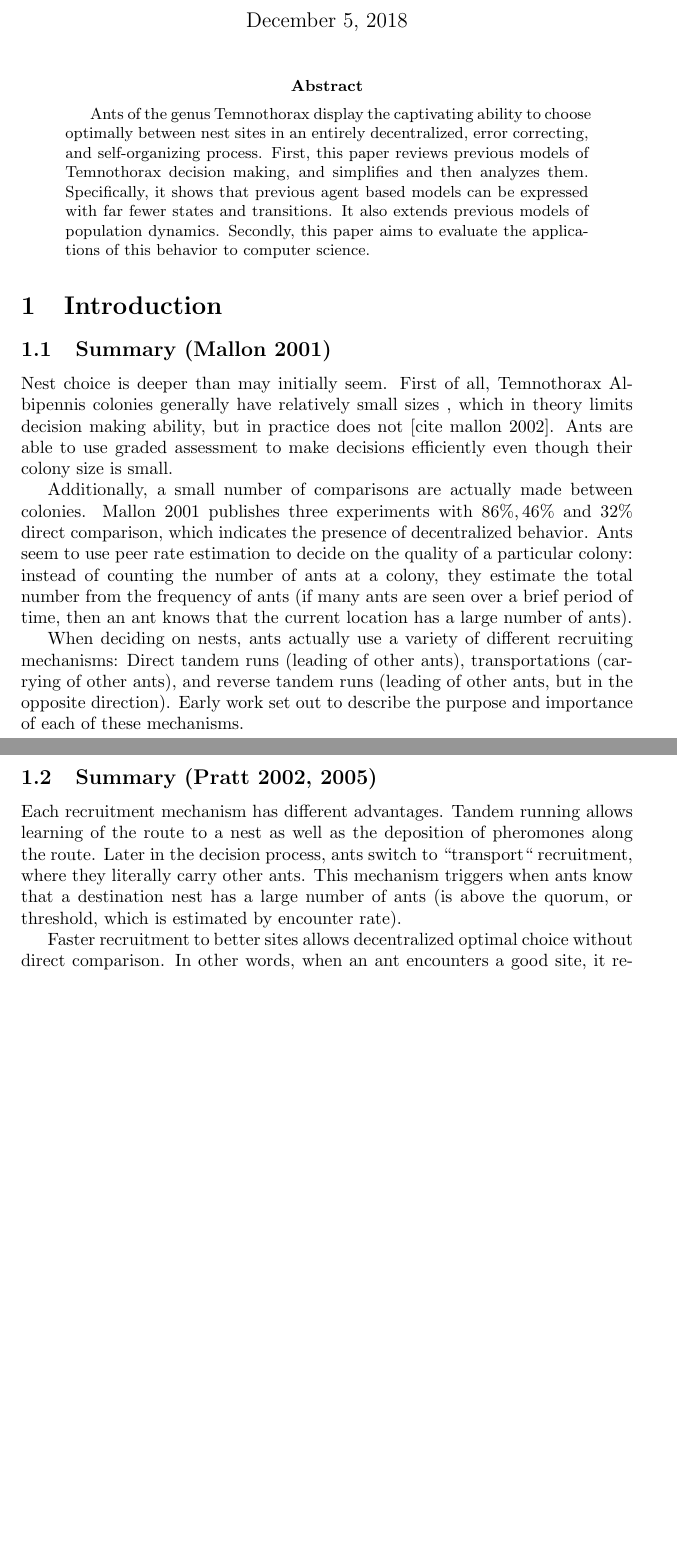
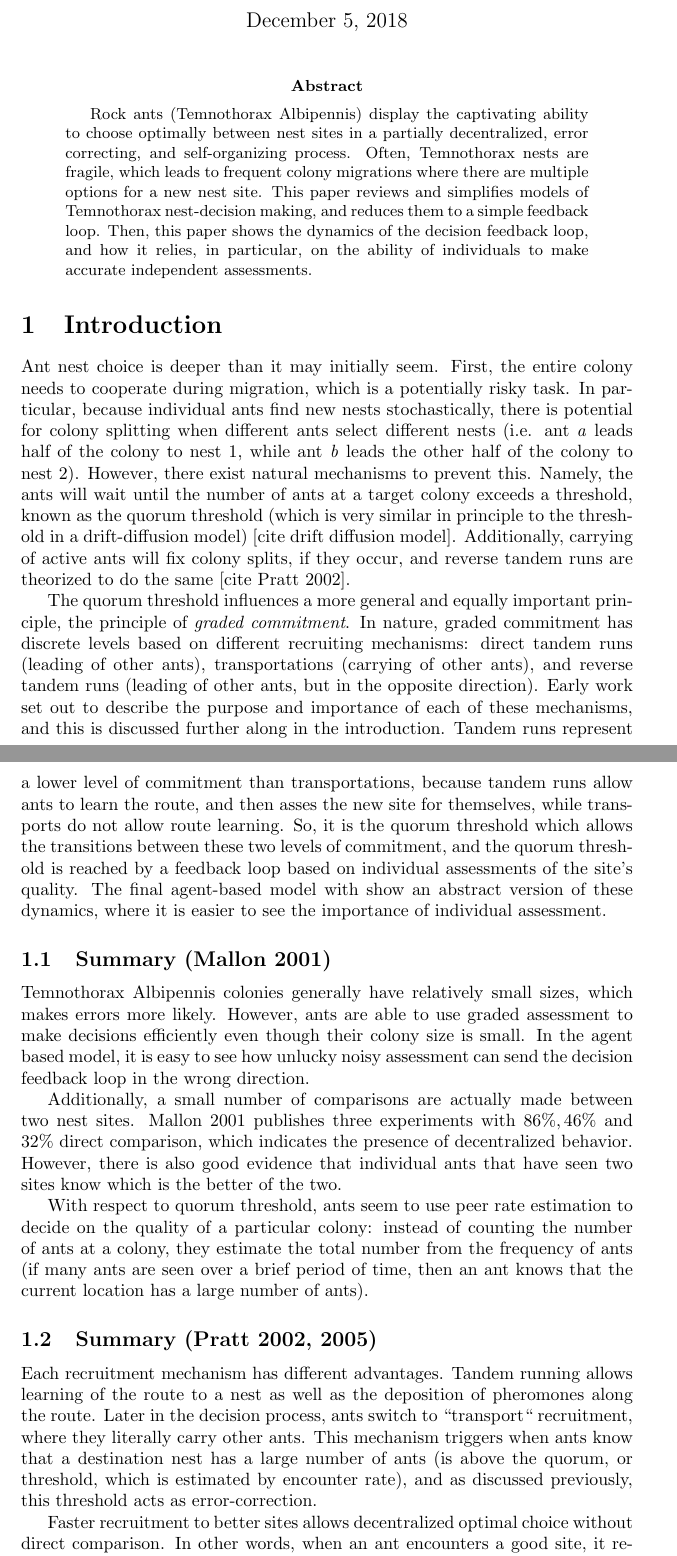
Before and after one commit to LSaldyt/complex_adaptive_systems_material, a LaTeX paper (report/report.tex): two parts of pages 1 and 2 of 10 before the commit and two parts of pages 1 and 2 of 11 after it, joined at a grey line, cut so that both start at the same text, the shorter picture padded with empty space. Compiled offline with pdfLaTeX; a LaTeX package or settings file that is missing is left out.

Commit message:
Improves introduction and summaries

```diff
--- a/report/report.tex
+++ b/report/report.tex
@@ -1,4 +1,5 @@
-\documentclass[letterpaper]{article}
+%\documentclass[letterpaper]{article}
+\documentclass{article}
 \usepackage{hyperref}
 \usepackage{natbib,alifeconf}
 \newcommand\tab[1][1cm]{\hspace*{#1}}
@@ -48,30 +50,42 @@
 \date{\today}
 \author{Lucas Saldyt}
-
 \begin{document}
 \maketitle
 
 \begin{abstract}
-    Ants of the genus Temnothorax display the captivating ability to choose optimally between nest sites in an entirely decentralized, error correcting, and self-organizing process.
-    First, this paper reviews previous models of Temnothorax decision making, and simplifies and then analyzes them.
-    Specifically, it shows that previous agent based models can be expressed with far fewer states and transitions.
-    It also extends previous models of population dynamics.
-    Secondly, this paper aims to evaluate the applications of this behavior to computer science.
+    Rock ants (Temnothorax Albipennis) display the captivating ability to choose optimally between nest sites in a partially decentralized, error correcting, and self-organizing process.
+    Often, Temnothorax nests are fragile, which leads to frequent colony migrations where there are multiple options for a new nest site.
+    This paper reviews and simplifies models of Temnothorax nest-decision making, and reduces them to a simple feedback loop.
+    Then, this paper shows the dynamics of the decision feedback loop, and how it relies, in particular, on the ability of individuals to make accurate independent assessments.
 \end{abstract}
 
 \section{Introduction}
 
-%% Temnothorax nest choice is worth studying because decentralized and self-organizing algorithms are
+%% Ants prefer thicker, darker nests [ Mallon 2001 ].
+
+Ant nest choice is deeper than it may initially seem.
+First, the entire colony needs to cooperate during migration, which is a potentially risky task.
+In particular, because individual ants find new nests stochastically, there is potential for colony splitting when different ants select different nests (i.e. ant \emph{a} leads half of the colony to nest $1$, while ant \emph{b} leads the other half of the colony to nest $2$).
+However, there exist natural mechanisms to prevent this.
+Namely, the ants will wait until the number of ants at a target colony exceeds a threshold, known as the quorum threshold (which is very similar in principle to the threshold in a drift-diffusion model) [cite drift diffusion model].
+Additionally, carrying of active ants will fix colony splits, if they occur, and reverse tandem runs are theorized to do the same [cite Pratt 2002].
+
+The quorum threshold influences a more general and equally important principle, the principle of \emph{graded commitment}.
+In nature, graded commitment has discrete levels based on different recruiting mechanisms: direct tandem runs (leading of other ants), transportations (carrying of other ants), and reverse tandem runs (leading of other ants, but in the opposite direction).
+Early work set out to describe the purpose and importance of each of these mechanisms, and this is discussed further along in the introduction.
+Tandem runs represent a lower level of commitment than transportations, because tandem runs allow ants to learn the route, and then asses the new site for themselves, while transports do not allow route learning.
+So, it is the quorum threshold which allows the transitions between these two levels of commitment, and the quorum threshold is reached by a feedback loop based on individual assessments of the site's quality. The final agent-based model with show an abstract version of these dynamics, where it is easier to see the importance of individual assessment.
 
 \subsection{Summary (Mallon 2001)}
 
-Nest choice is deeper than may initially seem.
-First of all, Temnothorax Albipennis colonies generally have relatively small sizes , which in theory limits decision making ability, but in practice does not [cite mallon 2002].
-Ants are able to use graded assessment to make decisions efficiently even though their colony size is small.
+Temnothorax Albipennis colonies generally have relatively small sizes, which makes errors more likely. However, ants are able to use graded assessment to make decisions efficiently even though their colony size is small. In the agent based model, it is easy to see how unlucky noisy assessment can send the decision feedback loop in the wrong direction.
 
-Additionally, a small number of comparisons are actually made between colonies.
+Additionally, a small number of comparisons are actually made between two nest sites.
 Mallon 2001 publishes three experiments with $86\%, 46\%$ and $32\%$ direct comparison, which indicates the presence of decentralized behavior.
-Ants seem to use peer rate estimation to decide on the quality of a particular colony: instead of counting the number of ants at a colony, they estimate the total number from the frequency of ants (if many ants are seen over a brief period of time, then an ant knows that the current location has a large number of ants).
+However, there is also good evidence that individual ants that have seen two sites know which is the better of the two.
+
+With respect to quorum threshold, ants seem to use peer rate estimation to decide on the quality of a particular colony: instead of counting the number of ants at a colony, they estimate the total number from the frequency of ants (if many ants are seen over a brief period of time, then an ant knows that the current location has a large number of ants).
+
 
 %% \begin{itemize}
 %%     \item How does small colony size affect decision making?
@@ -83,14 +97,12 @@ Ants seem to use peer rate estimation to decide on the quality of a particular c
 %%         \sitem{\mcolor{red}{Nestmate interaction rate} for estimation of colony/environment state}
 %% \end{itemize}
 
-When deciding on nests, ants actually use a variety of different recruiting mechanisms: Direct tandem runs (leading of other ants), transportations (carrying of other ants), and reverse tandem runs (leading of other ants, but in the opposite direction).
-Early work set out to describe the purpose and importance of each of these mechanisms.
 
 \subsection{Summary (Pratt 2002, 2005)}
 
 Each recruitment mechanism has different advantages. Tandem running allows learning of the route to a nest as well as the deposition of pheromones along the route.
 Later in the decision process, ants switch to ``transport`` recruitment, where they literally carry other ants.
-This mechanism triggers when ants know that a destination nest has a large number of ants (is above the quorum, or threshold, which is estimated by encounter rate).
+This mechanism triggers when ants know that a destination nest has a large number of ants (is above the quorum, or threshold, which is estimated by encounter rate), and as discussed previously, this threshold acts as error-correction.
 
 Faster recruitment to better sites allows decentralized optimal choice without direct comparison.
 In other words, when an ant encounters a good site, it recruits to that site very quickly, which causes positive feedback when subsequent ants encounter and recruit to the same site.
```
Also changed, not shown: report/report.pdf, report/report.tex (3 more changed lines), 2 other files.
